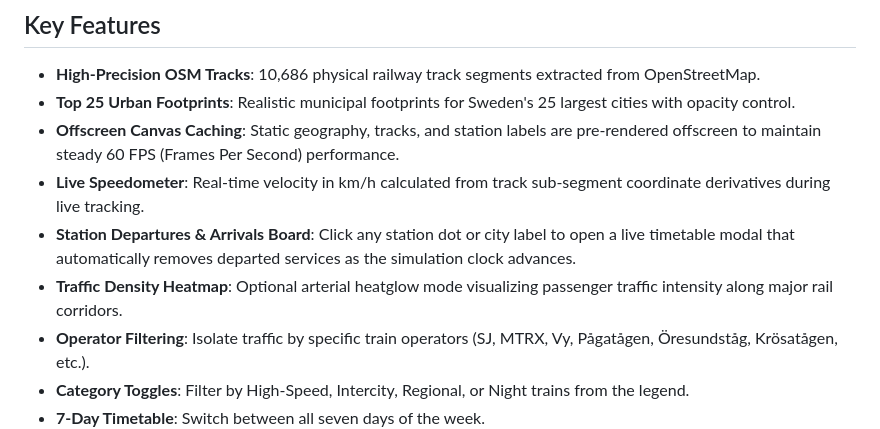
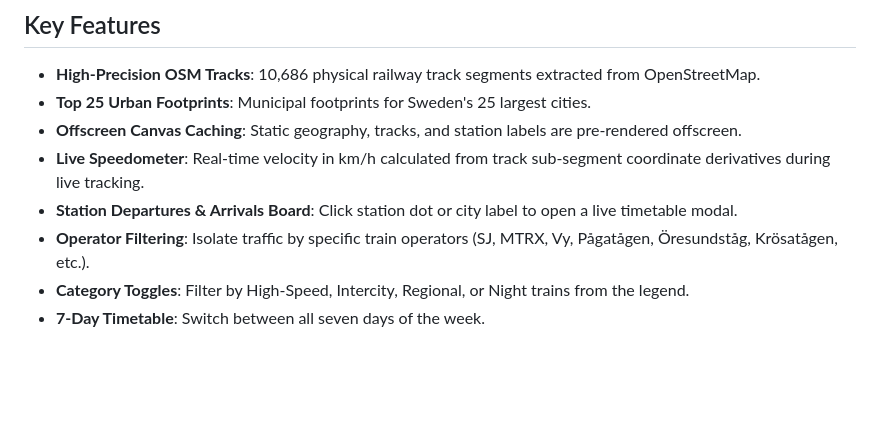
Before and after one commit to joehu131/24h-trainmap-sweden, a Markdown page: README.md, the part around the change. GitHub-like rendering; blank space fills up the shorter version.

Commit message:
Refine key features in README
Updated descriptions for urban footprints and offscreen caching features.

```diff
--- a/README.md
+++ b/README.md
@@ -57,11 +57,10 @@ The simulation covers the full 7-day week from **August 31, 2026 to September 6,
 ## Key Features
 
 - **High-Precision OSM Tracks**: 10,686 physical railway track segments extracted from OpenStreetMap.
-- **Top 25 Urban Footprints**: Realistic municipal footprints for Sweden's 25 largest cities with opacity control.
-- **Offscreen Canvas Caching**: Static geography, tracks, and station labels are pre-rendered offscreen to maintain steady 60 FPS (Frames Per Second) performance.
+- **Top 25 Urban Footprints**: Municipal footprints for Sweden's 25 largest cities.
+- **Offscreen Canvas Caching**: Static geography, tracks, and station labels are pre-rendered offscreen.
 - **Live Speedometer**: Real-time velocity in km/h calculated from track sub-segment coordinate derivatives during live tracking.
-- **Station Departures & Arrivals Board**: Click any station dot or city label to open a live timetable modal that automatically removes departed services as the simulation clock advances.
-- **Traffic Density Heatmap**: Optional arterial heatglow mode visualizing passenger traffic intensity along major rail corridors.
+- **Station Departures & Arrivals Board**: Click station dot or city label to open a live timetable modal.
 - **Operator Filtering**: Isolate traffic by specific train operators (SJ, MTRX, Vy, Pågatågen, Öresundståg, Krösatågen, etc.).
 - **Category Toggles**: Filter by High-Speed, Intercity, Regional, or Night trains from the legend.
 - **7-Day Timetable**: Switch between all seven days of the week.
```
